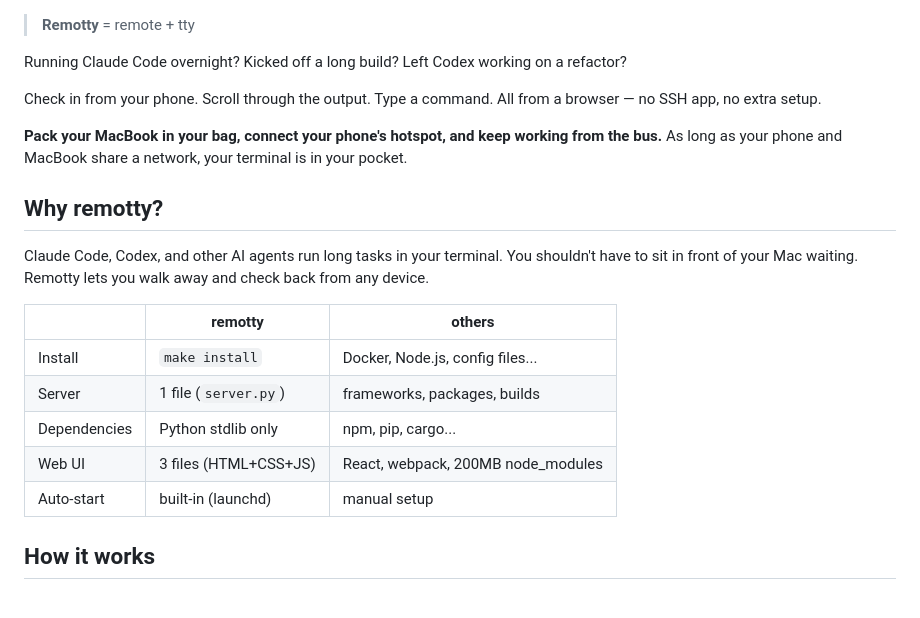
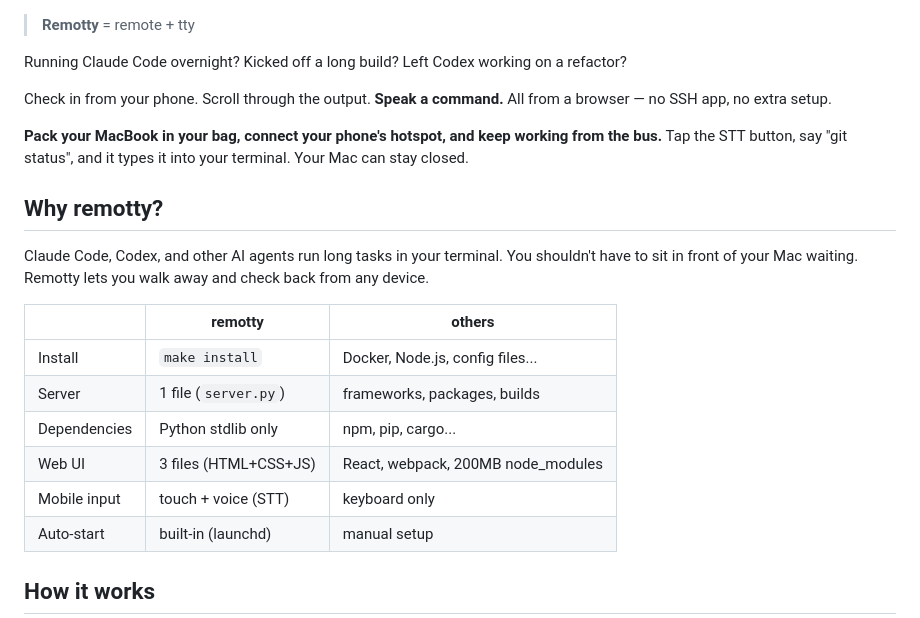
Before and after one commit to Arc1el/remotty, a Markdown page: README.md, the part around one of its changes. GitHub-like rendering.

```diff
--- a/README.md
+++ b/README.md
@@ -15,9 +15,9 @@
 
 Running Claude Code overnight? Kicked off a long build? Left Codex working on a refactor?
 
-Check in from your phone. Scroll through the output. Type a command. All from a browser — no SSH app, no extra setup.
+Check in from your phone. Scroll through the output. **Speak a command.** All from a browser — no SSH app, no extra setup.
 
-**Pack your MacBook in your bag, connect your phone's hotspot, and keep working from the bus.** As long as your phone and MacBook share a network, your terminal is in your pocket.
+**Pack your MacBook in your bag, connect your phone's hotspot, and keep working from the bus.** Tap the STT button, say "git status", and it types it into your terminal. Your Mac can stay closed.
 
 ## Why remotty?
 
@@ -29,6 +29,7 @@ Claude Code, Codex, and other AI agents run long tasks in your terminal. You sho
 | Server | 1 file (`server.py`) | frameworks, packages, builds |
 | Dependencies | Python stdlib only | npm, pip, cargo... |
 | Web UI | 3 files (HTML+CSS+JS) | React, webpack, 200MB node_modules |
+| Mobile input | touch + voice (STT) | keyboard only |
 | Auto-start | built-in (launchd) | manual setup |
 
 ## How it works
```
Also changed, not shown: other parts of README.md (+36 -12 lines).
